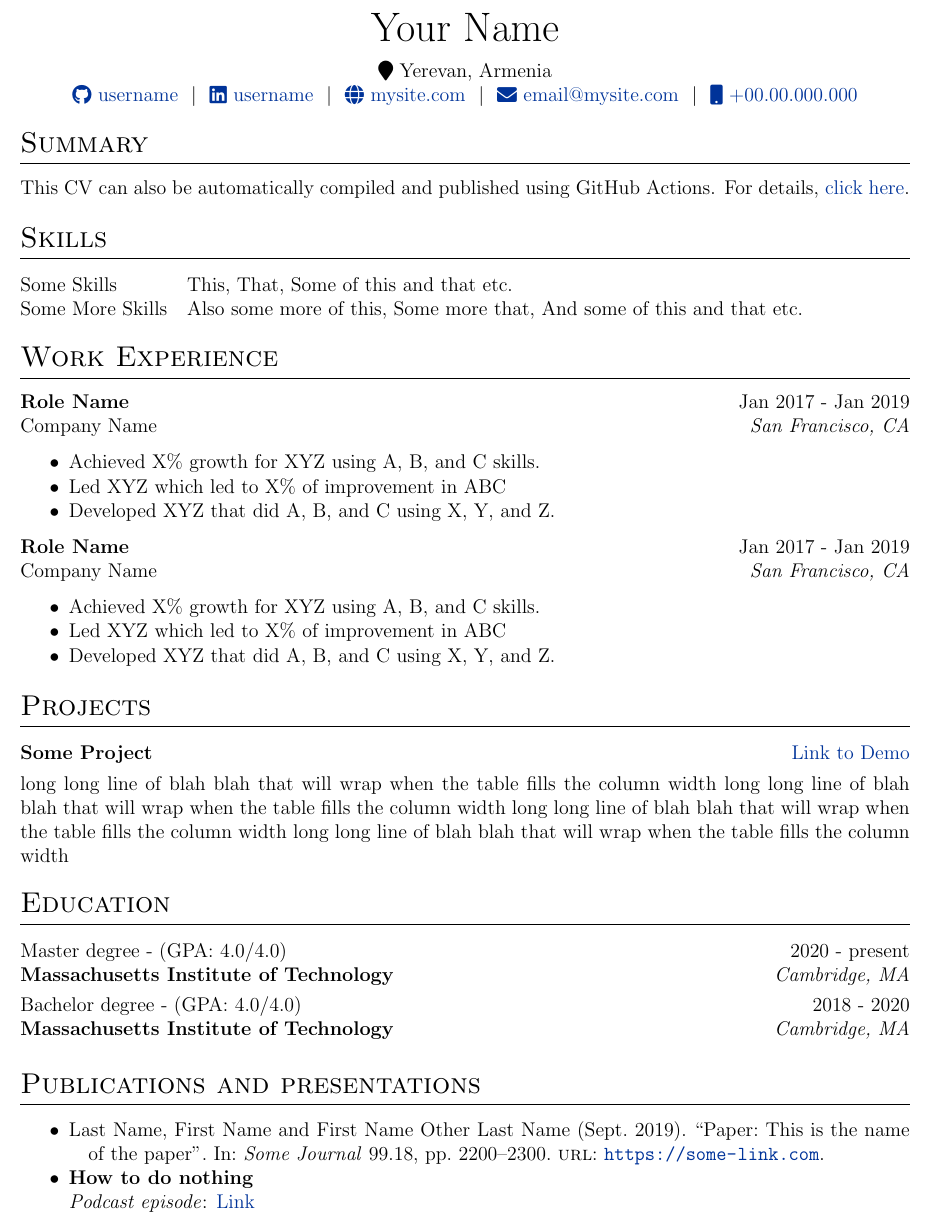
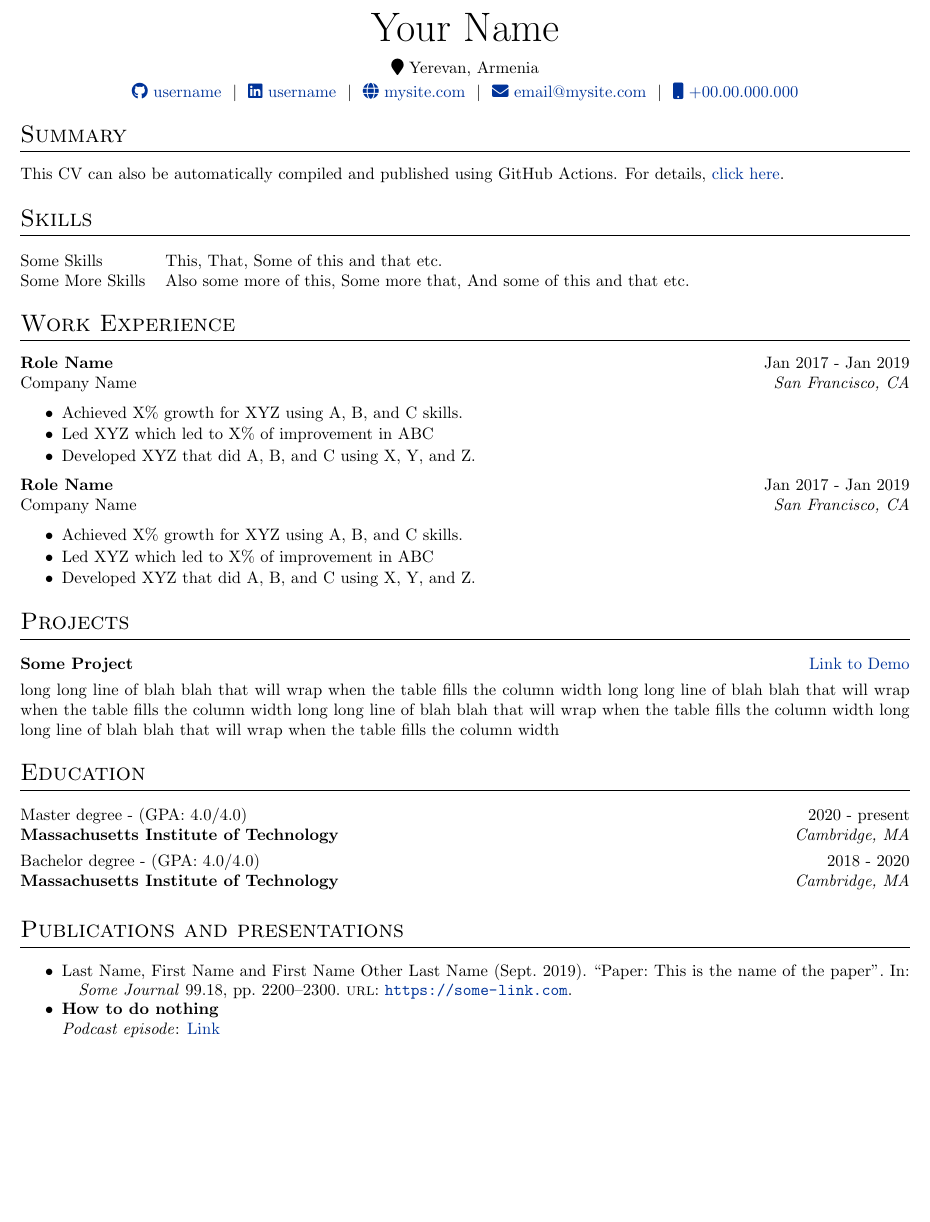
Before and after one commit to somepage/selfcompilating_cv, a LaTeX CV (cv.tex): part of the page, cut so that both start at the same text, the shorter picture padded with empty space. Compiled offline with pdfLaTeX.

Commit message:
Retouch header (#2)
* update license

* change location block

* compile PDF file

* reduce font size

* compile PDF file

Co-authored-by: github-actions <github-actions@github.com>

```diff
--- a/cv.tex
+++ b/cv.tex
@@ -26,7 +26,7 @@
 %----------------------------------------------------------------------------------------
 
 % article class because we want to fully customize the page and not use a cv template
-\documentclass[a4paper,12pt]{article}
+\documentclass[a4paper,10pt]{article}
 
 %----------------------------------------------------------------------------------------
 %	FONT
@@ -117,7 +117,7 @@
 
 \begin{tabularx}{\linewidth}{@{} C @{}}
 \Huge{Your Name} \\[7.5pt]
-{\raisebox{-0.05\height}\faMapMarker \ Yerevan, Armenia} \\
+\raisebox{-0.05\height}\faMapMarker \ Yerevan, Armenia \\[2.5pt]
 \href{https://github.com/username}{\raisebox{-0.05\height}\faGithub\ username} \ $|$ \
 \href{https://linkedin.com/in/username}{\raisebox{-0.05\height}\faLinkedin\ username} \ $|$ \
 \href{https://mysite.com}{\raisebox{-0.05\height}\faGlobe \ mysite.com} \ $|$ \
@@ -146,7 +146,7 @@ Some More Skills  &  \normalsize{Also some more of this, Some more that, And som
 \textbf{Role Name} \hfill Jan 2017 - Jan 2019\\
 Company Name \hfill \textit{San Francisco, CA}
  \begin{itemize}
-    \itemsep -7pt {}
+    \itemsep -5pt {}
      \item Achieved X\% growth for XYZ using A, B, and C skills.
      \item Led XYZ which led to X\% of improvement in ABC
     \item Developed XYZ that did A, B, and C using X, Y, and Z.
```
Also changed, not shown: cv.pdf, cv.tex (4 more changed lines).
